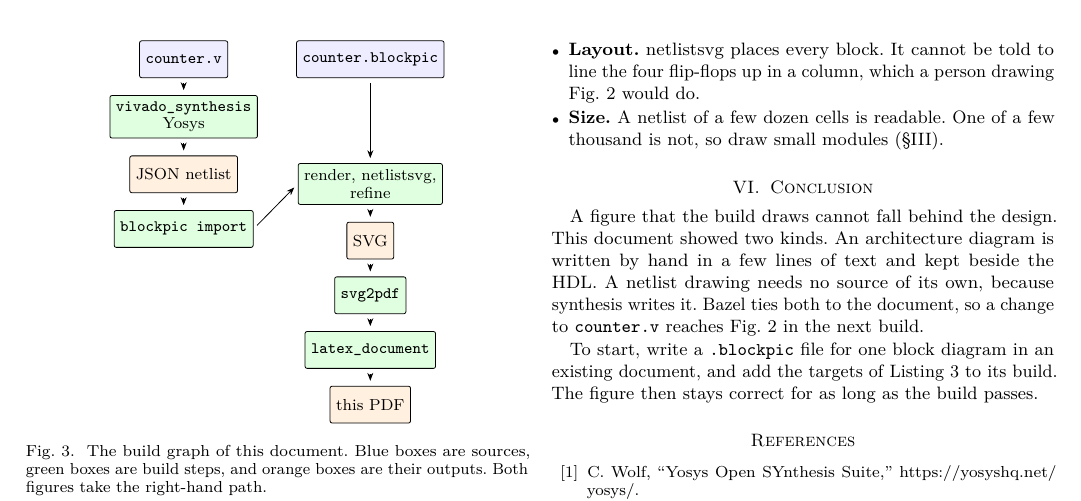
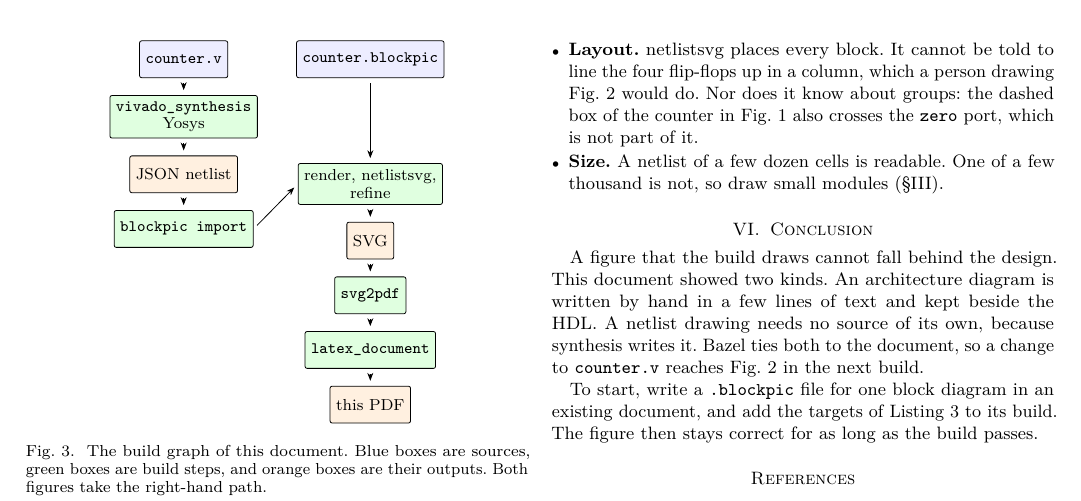
Before and after one commit to filmil/blockpic, a LaTeX paper (samples/blockpic-in-docs/blockpic_in_docs.tex, which reads samples/blockpic-in-docs/sections/05_limits.tex): part of page 3 of 4, cut so that both start at the same text. Compiled offline with pdfLaTeX.

Commit message:
docs(samples): draw the counter's group again
With the group label fixed, Fig. 1 of the sample paper puts its dashed
"counter" box back around the adder, the clear multiplexer and the
register. The paper says what groups are for, and its limits now say
that the layout does not know about groups.

The README figures are drawn again. Their white background rect now
reaches past the origin, since a drawing whose group box crosses its top
edge starts its viewBox below zero, and the rect left that strip
transparent on a dark page.

This commit has been created by an automated coding assistant,
with human supervision.

Prompt (relayed by Linus): "Two new GitHub issues are yours if you want
them: #52 (was Forgejo #8, the group label) and #54 (shapes rely on CSS for
their fill, so renderers without CSS draw black boxes)."

Co-Authored-By: Claude Opus 5.5 <noreply@anthropic.com>
Claude-Session: https://claude.ai/code/session_01UPdzJoVi14ngMpGLQPNMVa

```diff
--- a/samples/blockpic-in-docs/sections/05_limits.tex
+++ b/samples/blockpic-in-docs/sections/05_limits.tex
@@ -12,6 +9,8 @@ Blockpic is young, and both figures in this document show where.
 \item \textbf{Layout.} netlistsvg places every block. It cannot be told to
   line the four flip-flops up in a column, which a person drawing
-  Fig.~\ref{fig:netlist} would do.
+  Fig.~\ref{fig:netlist} would do. Nor does it know about groups: the
+  dashed box of the counter in Fig.~\ref{fig:architecture} also crosses
+  the \code{zero} port, which is not part of it.
 \item \textbf{Size.} A netlist of a few dozen cells is readable. One of a
   few thousand is not, so draw small modules (\S\ref{sec:from-netlist}).
 \end{itemize}
```
Also changed, not shown: samples/blockpic-in-docs/sections/02_by_hand.tex (+2 -1 lines), docs/images/architecture.svg, docs/images/netlist.svg, samples/blockpic-in-docs/sections/05_limits.tex (3 more changed lines), 2 other files.
